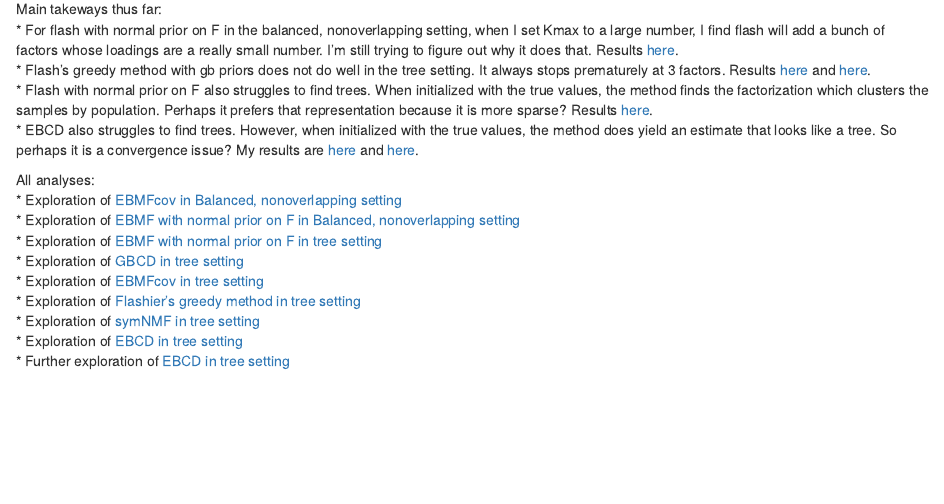
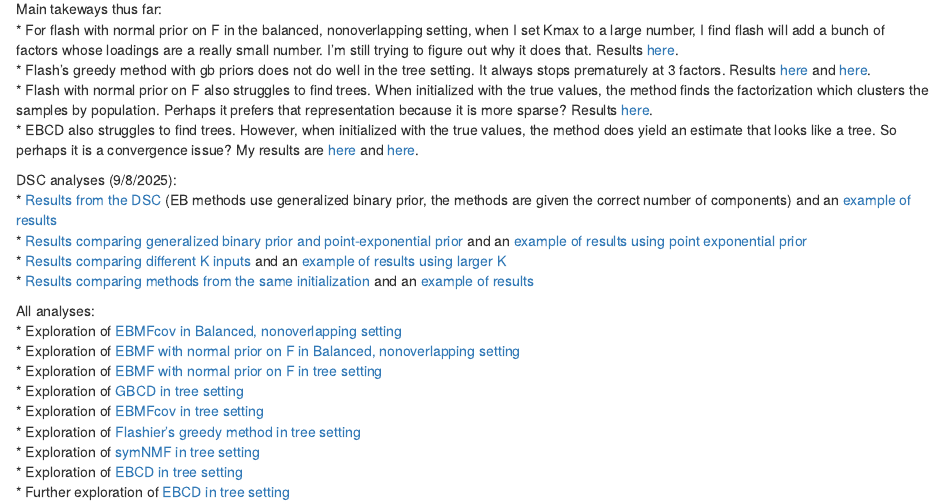
Before and after one commit to xxie6/covariance_decomps_dsc, an R Markdown document (analysis/index.Rmd): the page in a window 1100 px wide, from 170 px down. Rendered offline with R 4.5, knitr and Pandoc, with nearby package versions; drawn as R Markdown's standard HTML page in place of the format the file asks for.

Commit message:
Update website with links for DSC comparisons

```diff
--- a/analysis/index.Rmd
+++ b/analysis/index.Rmd
@@ -16,6 +16,12 @@ Main takeways thus far:
 * Flash with normal prior on F also struggles to find trees. When initialized with the true values, the method finds the factorization which clusters the samples by population. Perhaps it prefers that representation because it is more sparse? Results [here](tree_flash_normalf.html).
 * EBCD also struggles to find trees. However, when initialized with the true values, the method does yield an estimate that looks like a tree. So perhaps it is a convergence issue? My results are [here](tree_ebcd.html) and [here](tree_ebcd_part2.html).
 
+DSC analyses (9/8/2025):
+* [Results from the DSC](additive_clustering_comparison.html) (EB methods use generalized binary prior, the methods are given the correct number of components) and an [example of results](additive_clustering_comparison_pt2.html)
+* [Results comparing generalized binary prior and point-exponential prior](gb_vs_ptexp.html) and an [example of results using point exponential prior](gb_vs_ptexp_pt2.html)
+* [Results comparing different K inputs](input_K_comparison.html) and an [example of results using larger K](input_K_comparison_pt2.html)
+* [Results comparing methods from the same initialization](pt_laplace_split_init_comparison.html) and an [example of results](pt_laplace_split_init_comparison_pt2.html)
+
 All analyses:
 * Exploration of [EBMFcov in Balanced, nonoverlapping setting](balanced_nonoverlapping_ebmfcov_diag.html)
 * Exploration of [EBMF with normal prior on F in Balanced, nonoverlapping setting](balanced_nonoverlapping_flash_normalf.html)
```
